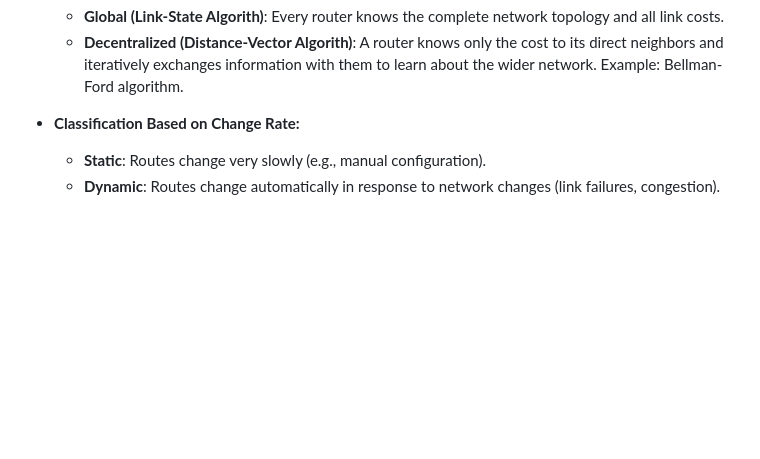
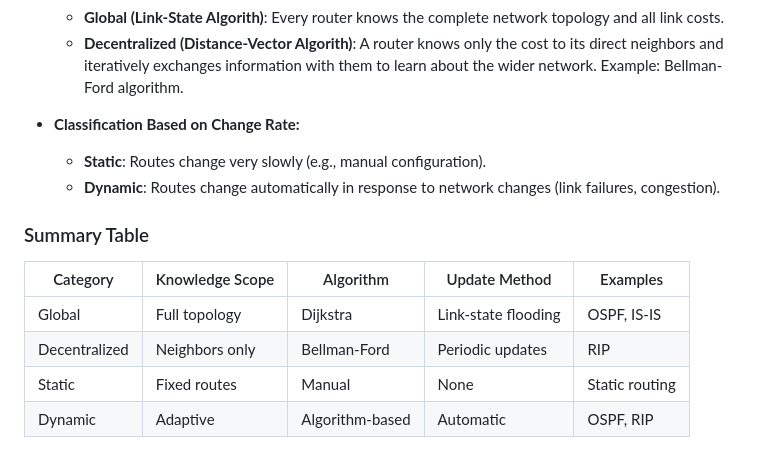
Before and after one commit to theomerkaratas/sabanci-university-master-degree-projects, a Markdown page: IT511-Network/Notes/README.md, the part around the change. Drawn GitHub-style; blank space fills up the shorter version.

Commit message:
add new notes

```diff
--- a/IT511-Network/Notes/README.md
+++ b/IT511-Network/Notes/README.md
@@ -1704,3 +1704,12 @@ Modeling the Network: For algorithmic purposes, a network is abstracted as a gra
 - **Classification Based on Change Rate:**
   - **Static**: Routes change very slowly (e.g., manual configuration).
   - **Dynamic**: Routes change automatically in response to network changes (link failures, congestion).
+
+### Summary Table
+
+| Category      | Knowledge Scope | Algorithm       | Update Method       | Examples       |
+|---------------|-----------------|-----------------|---------------------|----------------|
+| Global        | Full topology   | Dijkstra        | Link-state flooding | OSPF, IS-IS    |
+| Decentralized | Neighbors only  | Bellman-Ford    | Periodic updates    | RIP            |
+| Static        | Fixed routes    | Manual          | None                | Static routing |
+| Dynamic       | Adaptive        | Algorithm-based | Automatic           | OSPF, RIP      |
```
